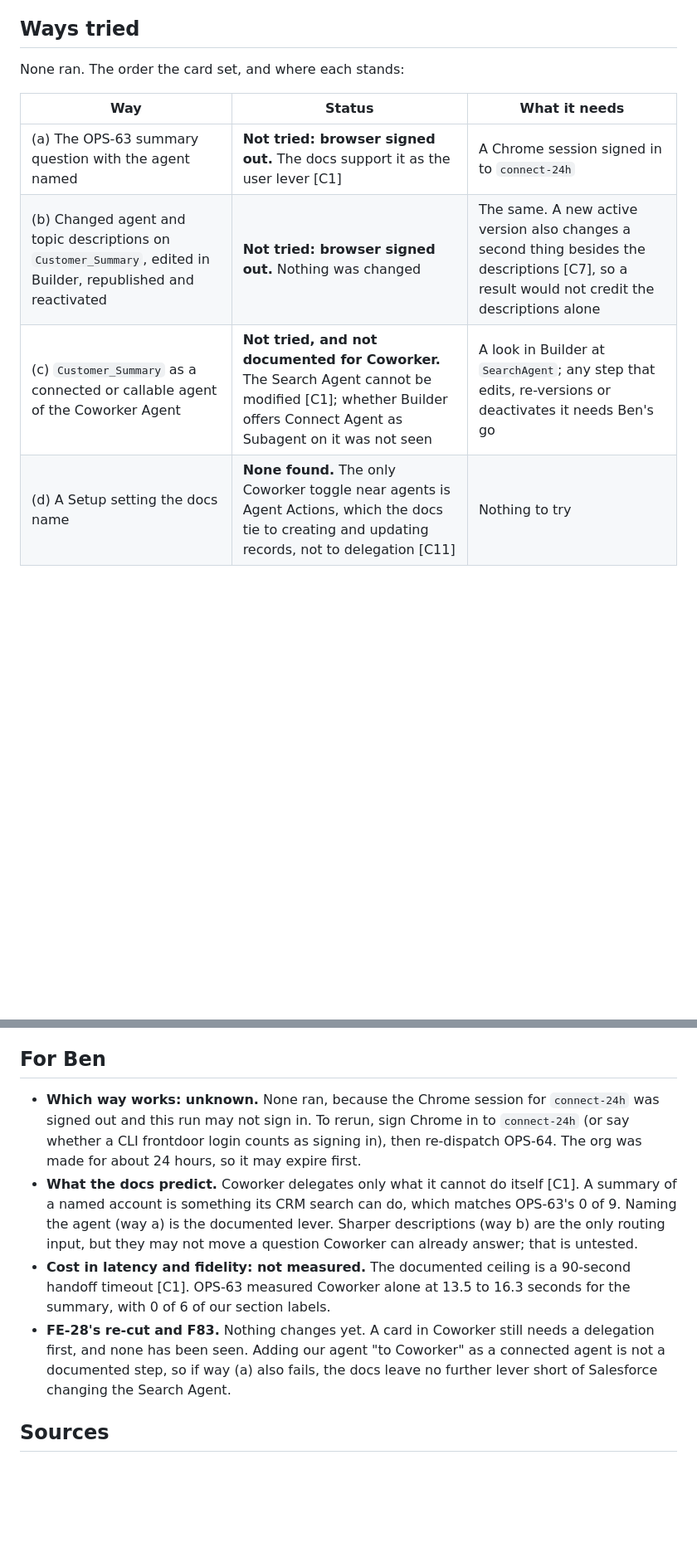
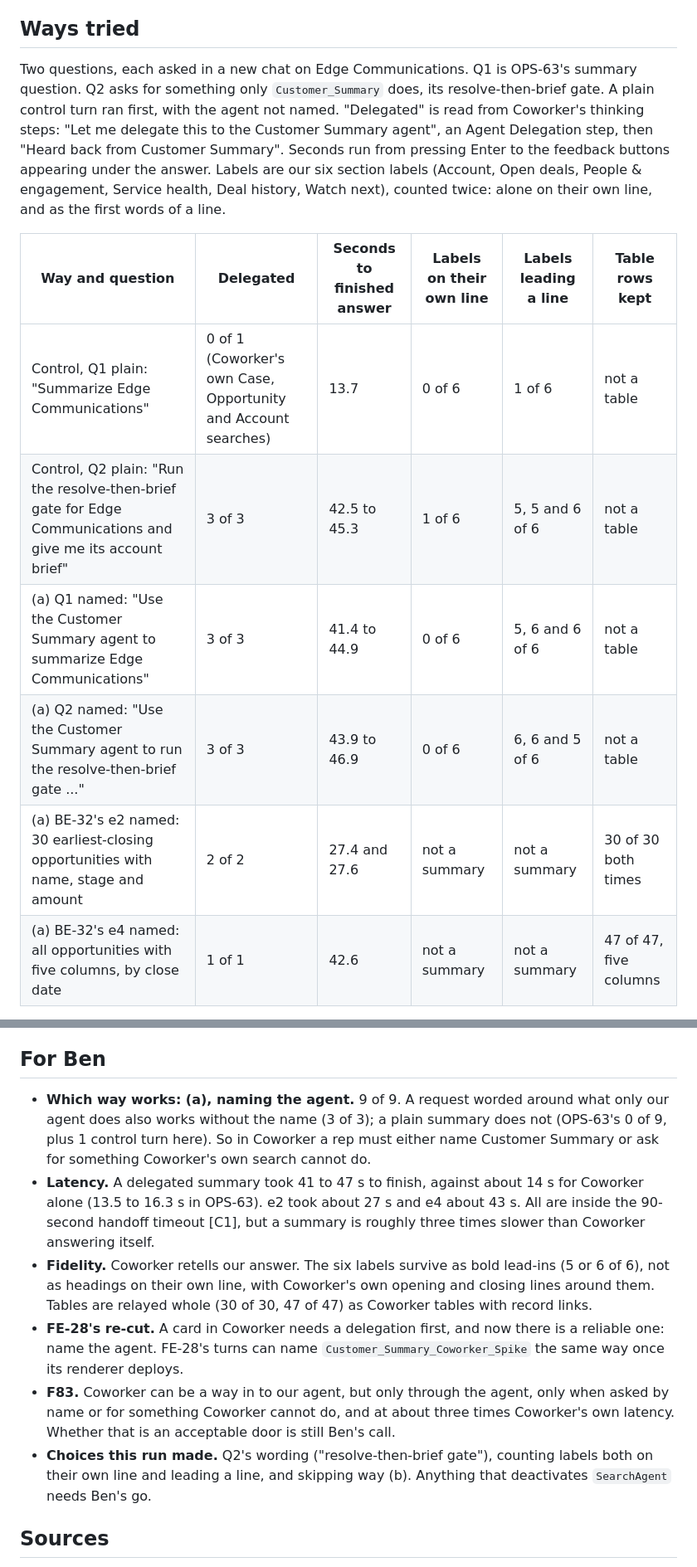
Before and after one commit to nelsben/generic-agent, a Markdown page: docs/research/coworker-calls-our-agent.md, 2 parts joined by grey strips. Shown at 83% size. Rendered like a GitHub page; blank space fills up the shorter version.

```diff
--- a/docs/research/coworker-calls-our-agent.md
+++ b/docs/research/coworker-calls-our-agent.md
@@ -75,12 +82,19 @@ which holds OPS-63's 0 of 9 baseline.
 
 ## Ways tried
 
-None ran. The order the card set, and where each stands:
+Two questions, each asked in a new chat on Edge Communications. Q1 is OPS-63's summary question. Q2 asks for something
+only `Customer_Summary` does, its resolve-then-brief gate. A plain control turn ran first, with the agent not named.
+"Delegated" is read from Coworker's thinking steps: "Let me delegate this to the Customer Summary agent", an Agent
+Delegation step, then "Heard back from Customer Summary". Seconds run from pressing Enter to the feedback buttons
+appearing under the answer. Labels are our six section labels (Account, Open deals, People & engagement, Service health,
+Deal history, Watch next), counted twice: alone on their own line, and as the first words of a line.
 
-| Way | Status | What it needs |
-|---|---|---|
-| (a) The OPS-63 summary question with the agent named | **Not tried: browser signed out.** The docs support it as the user lever [C1] | A Chrome session signed in to `connect-24h` |
-| (b) Changed agent and topic descriptions on `Customer_Summary`, edited in Builder, republished and reactivated | **Not tried: browser signed out.** Nothing was changed | The same. A new active version also changes a second thing besides the descriptions [C7], so a result would not credit the descriptions alone |
-| (c) `Customer_Summary` as a connected or callable agent of the Coworker Agent | **Not tried, and not documented for Coworker.** The Search Agent cannot be modified [C1]; whether Builder offers Connect Agent as Subagent on it was not seen | A look in Builder at `SearchAgent`; any step that edits, re-versions or deactivates it needs Ben's go |
-| (d) A Setup setting the docs name | **None found.** The only Coworker toggle near agents is Agent Actions, which the docs tie to creating and updating records, not to delegation [C11] | Nothing to try |
+| Way and question | Delegated | Seconds to finished answer | Labels on their own line | Labels leading a line | Table rows kept |
+|---|---|---|---|---|---|
+| Control, Q1 plain: "Summarize Edge Communications" | 0 of 1 (Coworker's own Case, Opportunity and Account searches) | 13.7 | 0 of 6 | 1 of 6 | not a table |
+| Control, Q2 plain: "Run the resolve-then-brief gate for Edge Communications and give me its account brief" | 3 of 3 | 42.5 to 45.3 | 1 of 6 | 5, 5 and 6 of 6 | not a table |
+| (a) Q1 named: "Use the Customer Summary agent to summarize Edge Communications" | 3 of 3 | 41.4 to 44.9 | 0 of 6 | 5, 6 and 6 of 6 | not a table |
+| (a) Q2 named: "Use the Customer Summary agent to run the resolve-then-brief gate ..." | 3 of 3 | 43.9 to 46.9 | 0 of 6 | 6, 6 and 5 of 6 | not a table |
+| (a) BE-32's e2 named: 30 earliest-closing opportunities with name, stage and amount | 2 of 2 | 27.4 and 27.6 | not a summary | not a summary | 30 of 30 both times |
+| (a) BE-32's e4 named: all opportunities with five columns, by close date | 1 of 1 | 42.6 | not a summary | not a summary | 47 of 47, five columns |
 
@@ -95,18 +121,22 @@ record page, and closed.
 
 ## For Ben
 
-- **Which way works: unknown.** None ran, because the Chrome session for `connect-24h` was signed out and this run may
-  not sign in. To rerun, sign Chrome in to `connect-24h` (or say whether a CLI frontdoor login counts as signing in),
-  then re-dispatch OPS-64. The org was made for about 24 hours, so it may expire first.
-- **What the docs predict.** Coworker delegates only what it cannot do itself [C1]. A summary of a named account is
-  something its CRM search can do, which matches OPS-63's 0 of 9. Naming the agent (way a) is the documented lever.
-  Sharper descriptions (way b) are the only routing input, but they may not move a question Coworker can already
-  answer; that is untested.
-- **Cost in latency and fidelity: not measured.** The documented ceiling is a 90-second handoff timeout [C1]. OPS-63
-  measured Coworker alone at 13.5 to 16.3 seconds for the summary, with 0 of 6 of our section labels.
-- **FE-28's re-cut and F83.** Nothing changes yet. A card in Coworker still needs a delegation first, and none has been
-  seen. Adding our agent "to Coworker" as a connected agent is not a documented step, so if way (a) also fails, the
-  docs leave no further lever short of Salesforce changing the Search Agent.
+- **Which way works: (a), naming the agent.** 9 of 9. A request worded around what only our agent does also works
+  without the name (3 of 3); a plain summary does not (OPS-63's 0 of 9, plus 1 control turn here). So in Coworker a rep
+  must either name Customer Summary or ask for something Coworker's own search cannot do.
+- **Latency.** A delegated summary took 41 to 47 s to finish, against about 14 s for Coworker alone (13.5 to 16.3 s in
+  OPS-63). e2 took about 27 s and e4 about 43 s. All are inside the 90-second handoff timeout [C1], but a summary is
+  roughly three times slower than Coworker answering itself.
+- **Fidelity.** Coworker retells our answer. The six labels survive as bold lead-ins (5 or 6 of 6), not as headings on
+  their own line, with Coworker's own opening and closing lines around them. Tables are relayed whole (30 of 30, 47 of
+  47) as Coworker tables with record links.
+- **FE-28's re-cut.** A card in Coworker needs a delegation first, and now there is a reliable one: name the agent.
+  FE-28's turns can name `Customer_Summary_Coworker_Spike` the same way once its renderer deploys.
+- **F83.** Coworker can be a way in to our agent, but only through the agent, only when asked by name or for something
+  Coworker cannot do, and at about three times Coworker's own latency. Whether that is an acceptable door is still
+  Ben's call.
+- **Choices this run made.** Q2's wording ("resolve-then-brief gate"), counting labels both on their own line and
+  leading a line, and skipping way (b). Anything that deactivates `SearchAgent` needs Ben's go.
 
 ## Sources
 
```
Also changed, not shown: other parts of docs/research/coworker-calls-our-agent.md (+50 -31 lines), docs/assets/MANIFEST.md (+2 -0 lines), docs/research/fr2-coworker-spike.md (+4 -4 lines), docs/assets/coworker-delegated-explore.png (added), docs/assets/coworker-delegated-summary.png (added), 1 other file.
